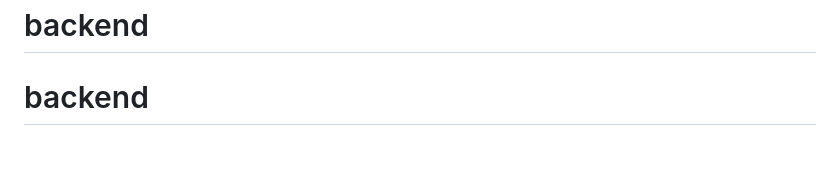
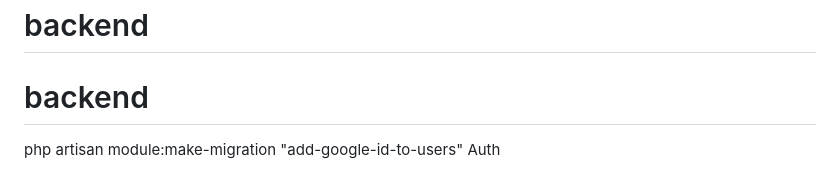
Before and after one commit to UB-ICT/consolidated-api, a Markdown page: README.md, the part around the change. Rendered like a GitHub page; blank space fills up the shorter version.

Commit message:
add command for laravel modules

```diff
--- a/README.md
+++ b/README.md
@@ -118,3 +118,6 @@ The Laravel framework is open-sourced software licensed under the [MIT license](
 # UBPublicSafetyAdmindashboardBackend
 # backend
 # backend
+
+
+php artisan module:make-migration "add-google-id-to-users" Auth
```
